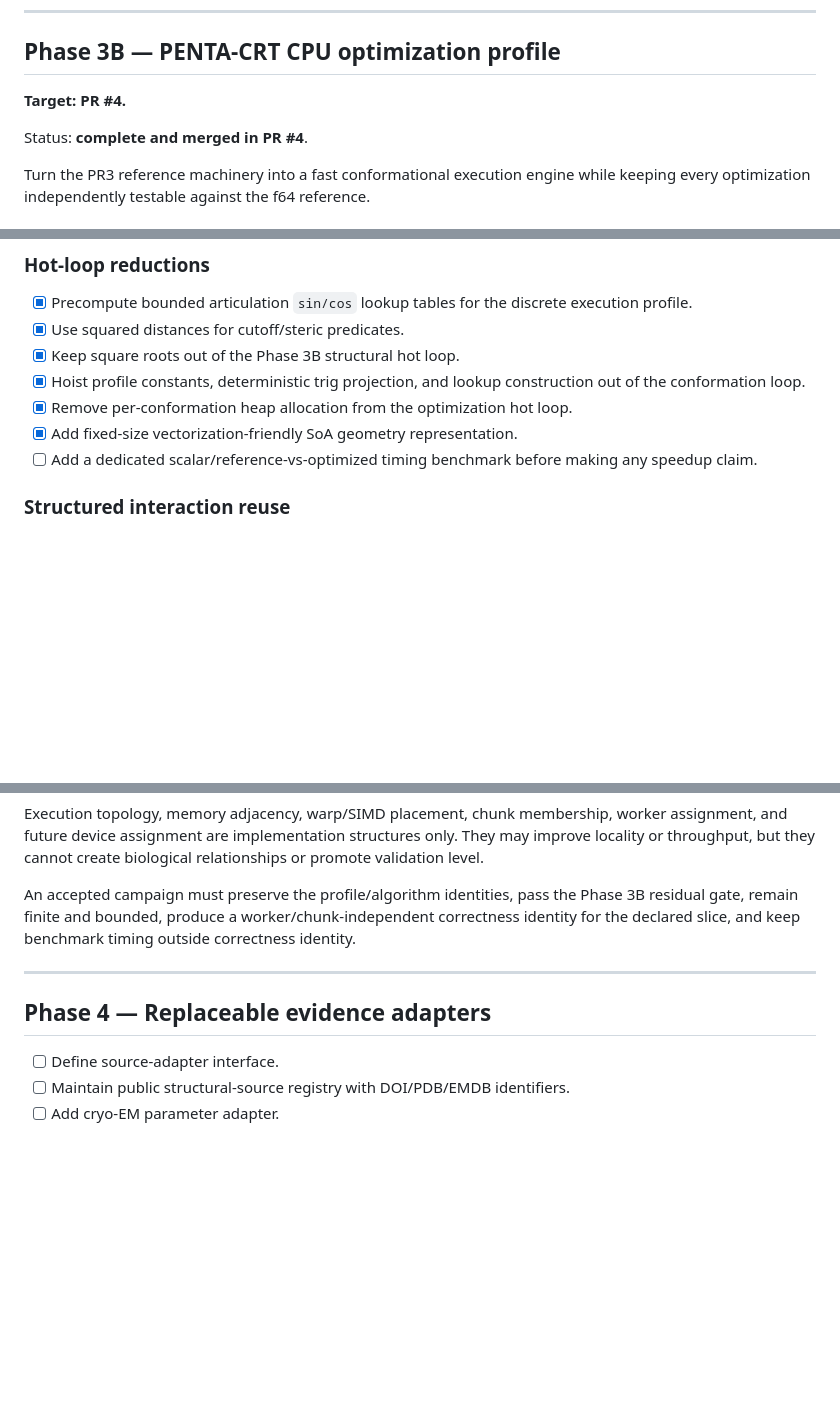
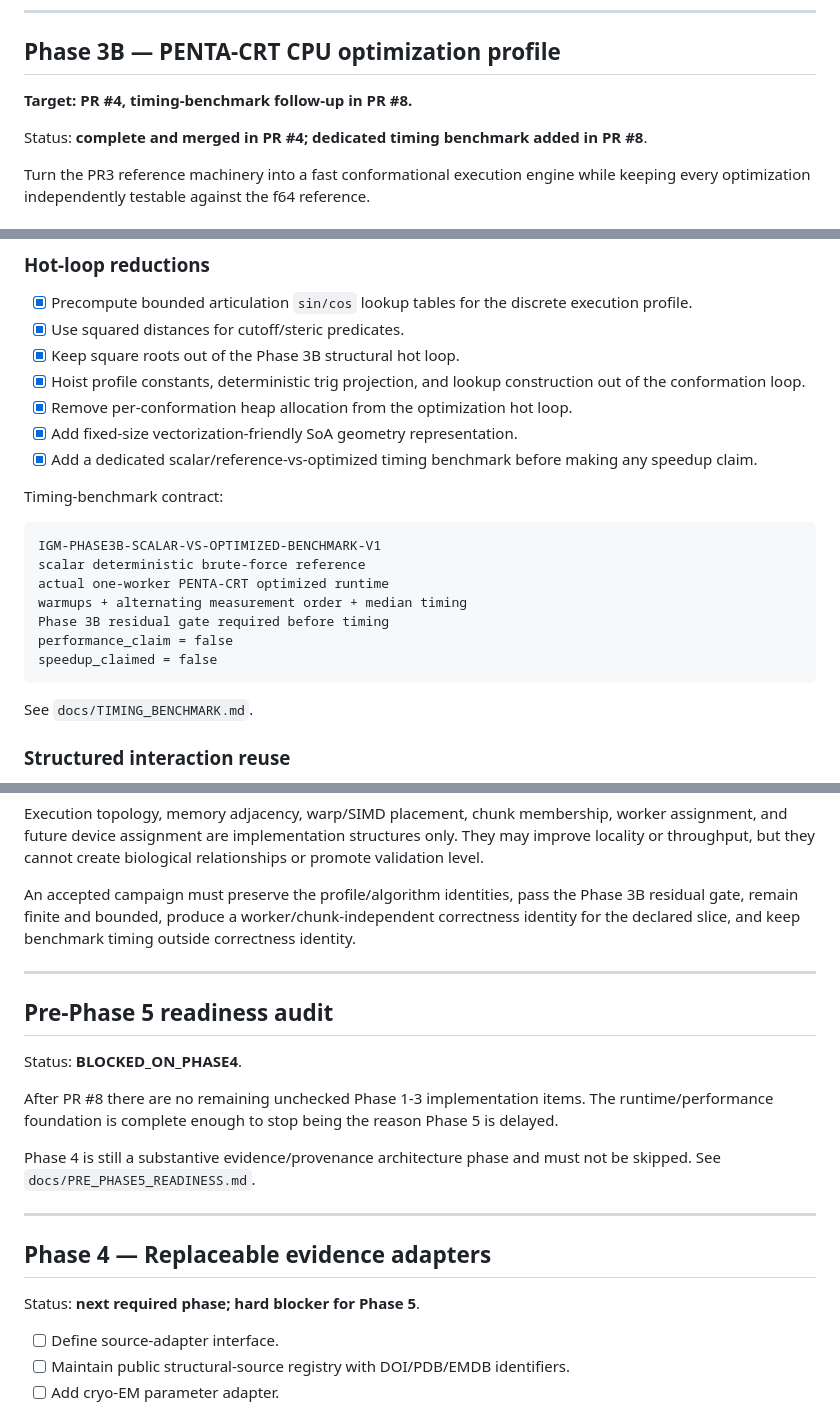
Before and after one commit to QSOLKCB/igm, a Markdown page: ROADMAP.md, 3 parts joined by grey strips. GitHub-like rendering; blank space fills up the shorter version.

Commit message:
Close Phase 3B benchmark debt and gate Phase 5 on Phase 4

````diff
--- a/ROADMAP.md
+++ b/ROADMAP.md
@@ -131,9 +131,9 @@ Rust/Pages agreement establishes implementation agreement for the schematic fixt
 
 ## Phase 3B — PENTA-CRT CPU optimization profile
 
-**Target: PR #4.**
+**Target: PR #4, timing-benchmark follow-up in PR #8.**
 
-Status: **complete and merged in PR #4**.
+Status: **complete and merged in PR #4; dedicated timing benchmark added in PR #8**.
 
 Turn the PR3 reference machinery into a fast conformational execution engine while keeping every optimization independently testable against the f64 reference.
 
@@ -170,7 +170,21 @@ These are computational fixture states, not asserted biological conformations.
 - [x] Hoist profile constants, deterministic trig projection, and lookup construction out of the conformation loop.
 - [x] Remove per-conformation heap allocation from the optimization hot loop.
 - [x] Add fixed-size vectorization-friendly SoA geometry representation.
-- [ ] Add a dedicated scalar/reference-vs-optimized timing benchmark before making any speedup claim.
+- [x] Add a dedicated scalar/reference-vs-optimized timing benchmark before making any speedup claim.
+
+Timing-benchmark contract:
+
+```text
+IGM-PHASE3B-SCALAR-VS-OPTIMIZED-BENCHMARK-V1
+scalar deterministic brute-force reference
+actual one-worker PENTA-CRT optimized runtime
+warmups + alternating measurement order + median timing
+Phase 3B residual gate required before timing
+performance_claim = false
+speedup_claimed = false
+```
+
+See `docs/TIMING_BENCHMARK.md`.
 
 ### Structured interaction reuse
 
@@ -278,7 +292,19 @@ An accepted campaign must preserve the profile/algorithm identities, pass the Ph
 
 ---
 
+## Pre-Phase 5 readiness audit
+
+Status: **BLOCKED_ON_PHASE4**.
+
+After PR #8 there are no remaining unchecked Phase 1-3 implementation items. The runtime/performance foundation is complete enough to stop being the reason Phase 5 is delayed.
+
+Phase 4 is still a substantive evidence/provenance architecture phase and must not be skipped. See `docs/PRE_PHASE5_READINESS.md`.
+
+---
+
 ## Phase 4 — Replaceable evidence adapters
+
+Status: **next required phase; hard blocker for Phase 5**.
 
 - [ ] Define source-adapter interface.
 - [ ] Maintain public structural-source registry with DOI/PDB/EMDB identifiers.
````
Also changed, not shown: other parts of ROADMAP.md (+2 -0 lines).
